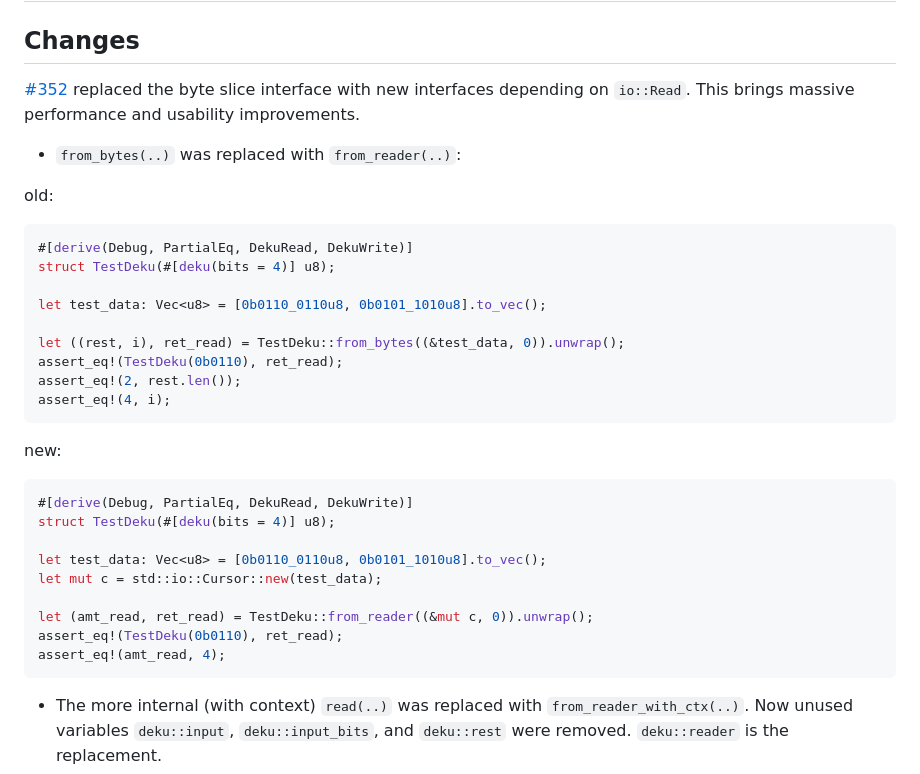
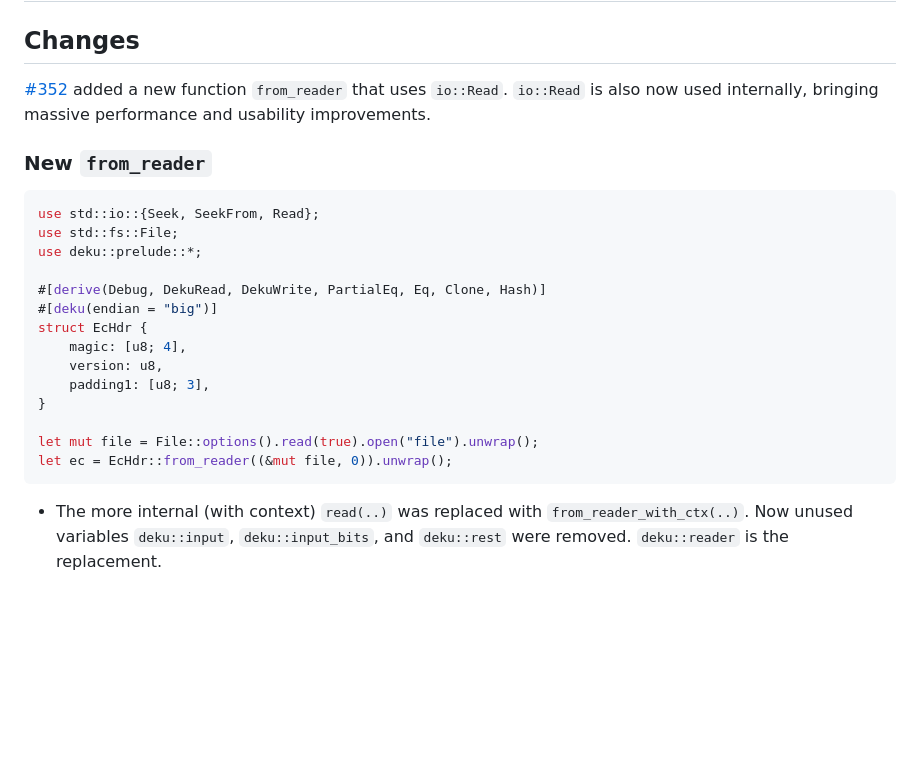
Before and after one commit to sharksforarms/deku, a Markdown page: CHANGELOG.md, the part around the change. GitHub-like rendering; blank space fills up the shorter version.

Commit message:
Update CHANGELOG

````diff
--- a/CHANGELOG.md
+++ b/CHANGELOG.md
@@ -3,34 +3,25 @@
 ## [Unreleased]
 
 ## Changes
-[#352](https://github.com/sharksforarms/deku/pull/352) replaced the byte slice interface with new interfaces depending on `io::Read`.
-This brings massive performance and usability improvements.
-- `from_bytes(..)` was replaced with `from_reader(..)`:
+[#352](https://github.com/sharksforarms/deku/pull/352) added a new function `from_reader` that uses `io::Read`.
+`io::Read` is also now used internally, bringing massive performance and usability improvements.
 
-old:
+### New `from_reader`
 ```rust
-#[derive(Debug, PartialEq, DekuRead, DekuWrite)]
-struct TestDeku(#[deku(bits = 4)] u8);
+use std::io::{Seek, SeekFrom, Read};
+use std::fs::File;
+use deku::prelude::*;
 
-let test_data: Vec<u8> = [0b0110_0110u8, 0b0101_1010u8].to_vec();
+#[derive(Debug, DekuRead, DekuWrite, PartialEq, Eq, Clone, Hash)]
+#[deku(endian = "big")]
+struct EcHdr {
+    magic: [u8; 4],
+    version: u8,
+    padding1: [u8; 3],
+}
 
-let ((rest, i), ret_read) = TestDeku::from_bytes((&test_data, 0)).unwrap();
-assert_eq!(TestDeku(0b0110), ret_read);
-assert_eq!(2, rest.len());
-assert_eq!(4, i);
-```
-
-new:
-```rust
-#[derive(Debug, PartialEq, DekuRead, DekuWrite)]
-struct TestDeku(#[deku(bits = 4)] u8);
-
-let test_data: Vec<u8> = [0b0110_0110u8, 0b0101_1010u8].to_vec();
-let mut c = std::io::Cursor::new(test_data);
-
-let (amt_read, ret_read) = TestDeku::from_reader((&mut c, 0)).unwrap();
-assert_eq!(TestDeku(0b0110), ret_read);
-assert_eq!(amt_read, 4);
+let mut file = File::options().read(true).open("file").unwrap();
+let ec = EcHdr::from_reader((&mut file, 0)).unwrap();
 ```
 
 - The more internal (with context) `read(..)` was replaced with `from_reader_with_ctx(..)`.
````
